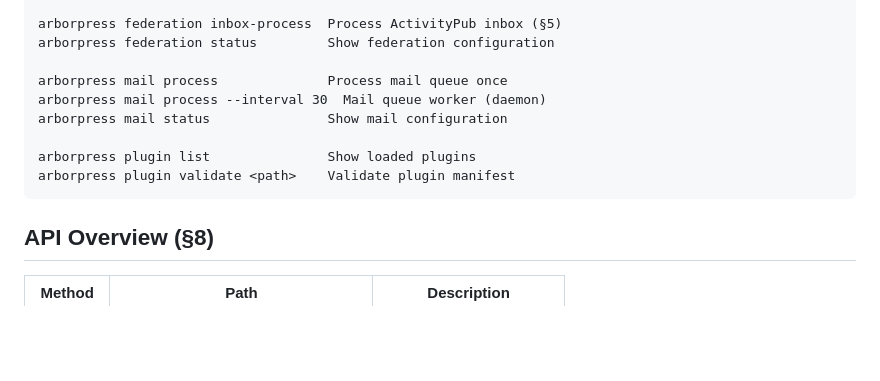
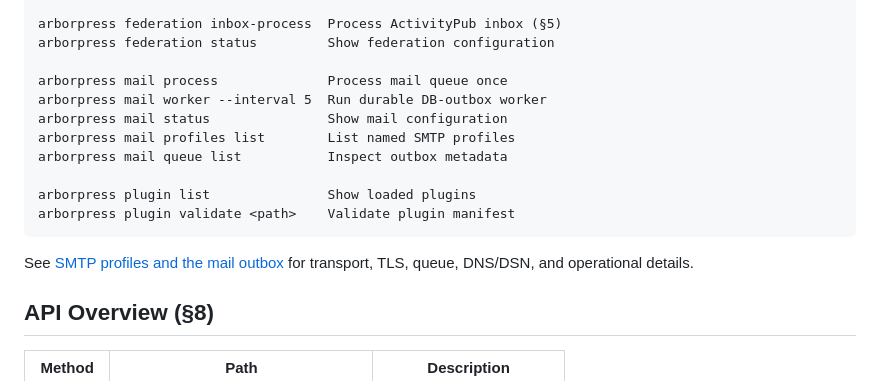
Before and after one commit to DiamantTh/ArborPress, a Markdown page: README.md, the part around the change. Rendered like a GitHub page; blank space fills up the shorter version.

````diff
--- a/README.md
+++ b/README.md
@@ -120,12 +120,17 @@ arborpress federation inbox-process  Process ActivityPub inbox (§5)
 arborpress federation status         Show federation configuration
 
 arborpress mail process              Process mail queue once
-arborpress mail process --interval 30  Mail queue worker (daemon)
+arborpress mail worker --interval 5  Run durable DB-outbox worker
 arborpress mail status               Show mail configuration
+arborpress mail profiles list        List named SMTP profiles
+arborpress mail queue list           Inspect outbox metadata
 
 arborpress plugin list               Show loaded plugins
 arborpress plugin validate <path>    Validate plugin manifest
 ```
+
+See [SMTP profiles and the mail outbox](docs/mail-outbox.md) for transport,
+TLS, queue, DNS/DSN, and operational details.
 
 ## API Overview (§8)
 
````
Also changed, not shown: docs/mail-outbox.md (added, +104 -0 lines).
